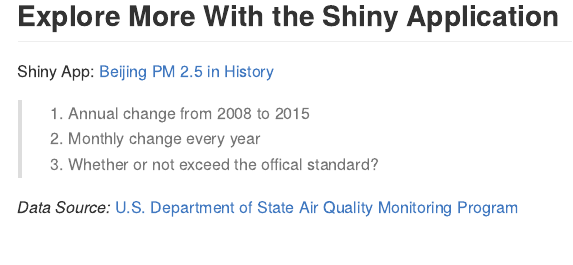
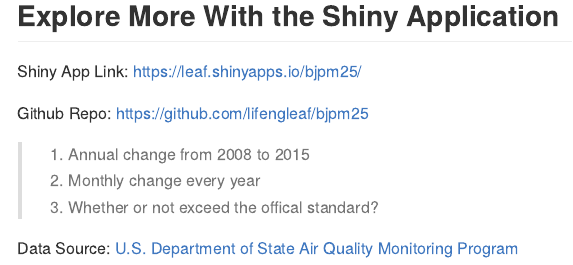
Before and after one commit to lifengleaf/Beijing-Air-Slidify, an R Markdown document (index.Rmd): the page in a window 1100 px wide, from 1800 px down. The pictures show the output file index.md that the author committed with the source, drawn offline in the style of GitHub.

Commit message:
little change in format

```diff
--- a/index.Rmd
+++ b/index.Rmd
@@ -44,7 +44,9 @@ with(df, qplot(x = Year, y = Value, data = df,
 
 ## Explore More With the Shiny Application
 
-Shiny App: [Beijing PM 2.5 in History](https://leaf.shinyapps.io/bjpm25/)
+Shiny App Link: https://leaf.shinyapps.io/bjpm25/
+
+Github Repo: https://github.com/lifengleaf/bjpm25
 
 
 > 1. Annual change from 2008 to 2015
@@ -52,4 +54,5 @@ Shiny App: [Beijing PM 2.5 in History](https://leaf.shinyapps.io/bjpm25/)
 > 3. Whether or not exceed the offical standard?
 
 
-*Data Source:* [U.S. Department of State Air Quality Monitoring Program](http://www.stateair.net/web/post/1/1.html)
+
+Data Source: [U.S. Department of State Air Quality Monitoring Program](http://www.stateair.net/web/post/1/1.html)
```
Also changed, not shown: index.html, index.md, 1 other file.
